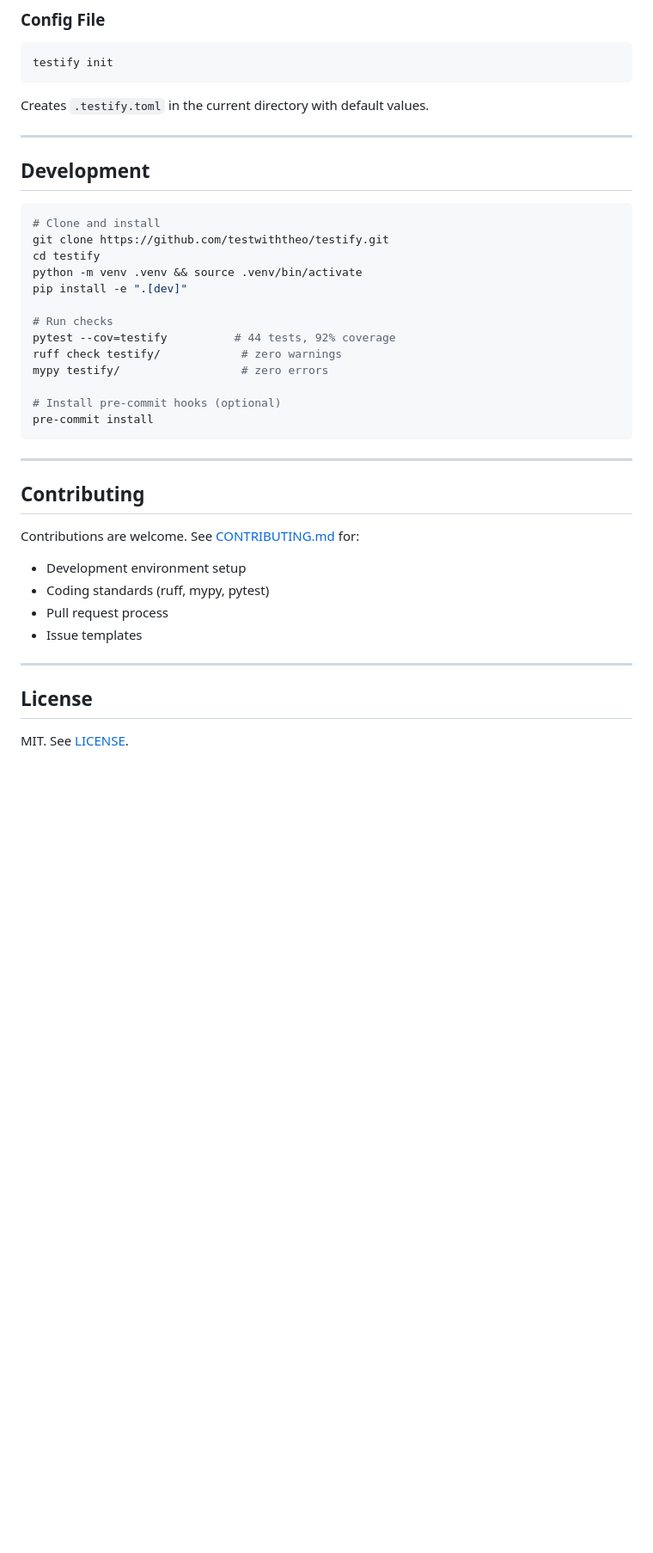
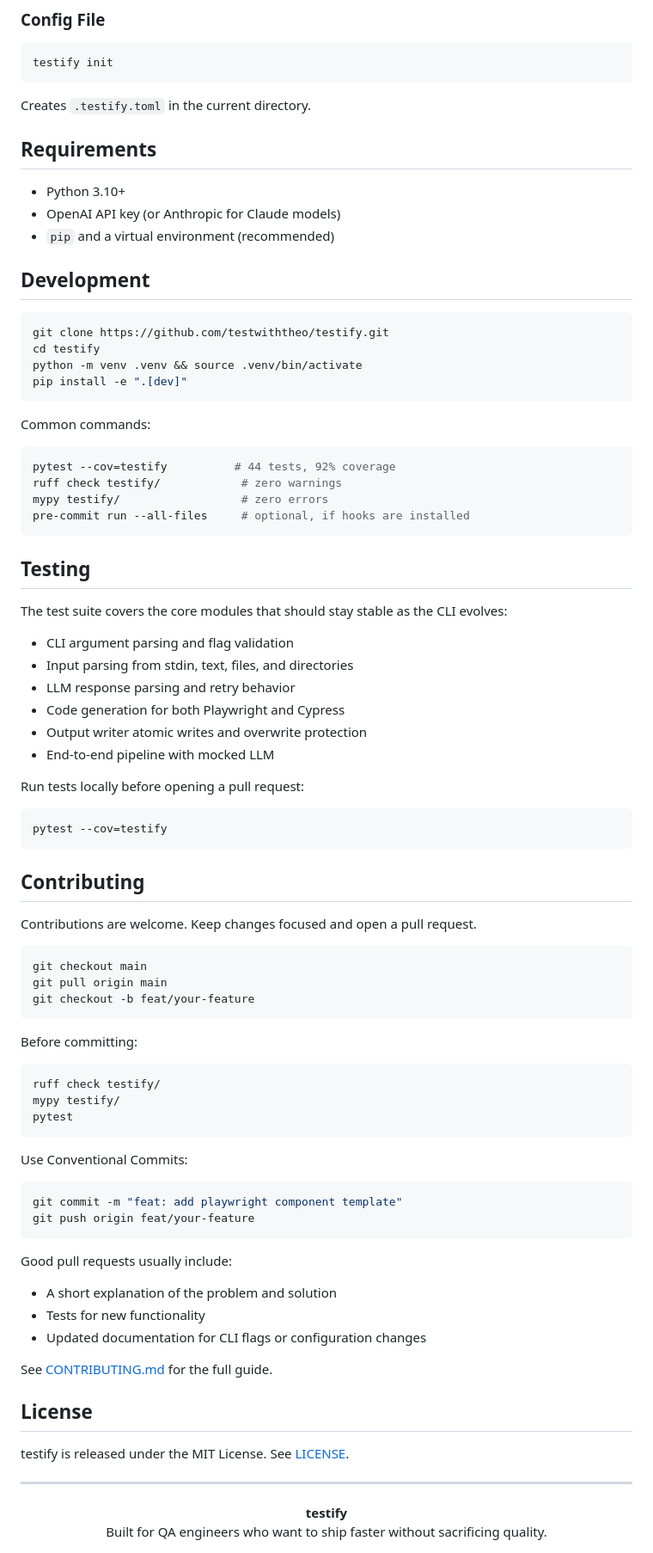
Before and after one commit to testwiththeo/testify, a Markdown page: README.md, the part around one of its changes. Shown at 86% size. GitHub-like rendering; blank space fills up the shorter version.

````diff
--- a/README.md
+++ b/README.md
@@ -175,41 +245,90 @@ testify reads configuration from environment variables and an optional `.testify
 testify init
 ```
 
-Creates `.testify.toml` in the current directory with default values.
+Creates `.testify.toml` in the current directory.
 
----
+## Requirements
+
+- Python 3.10+
+- OpenAI API key (or Anthropic for Claude models)
+- `pip` and a virtual environment (recommended)
 
 ## Development
 
 ```bash
-# Clone and install
 git clone https://github.com/testwiththeo/testify.git
 cd testify
 python -m venv .venv && source .venv/bin/activate
 pip install -e ".[dev]"
+```
 
-# Run checks
+Common commands:
+
+```bash
 pytest --cov=testify          # 44 tests, 92% coverage
 ruff check testify/            # zero warnings
 mypy testify/                  # zero errors
+pre-commit run --all-files     # optional, if hooks are installed
+```
 
-# Install pre-commit hooks (optional)
-pre-commit install
+## Testing
+
+The test suite covers the core modules that should stay stable as the CLI evolves:
+
+- CLI argument parsing and flag validation
+- Input parsing from stdin, text, files, and directories
+- LLM response parsing and retry behavior
+- Code generation for both Playwright and Cypress
+- Output writer atomic writes and overwrite protection
+- End-to-end pipeline with mocked LLM
+
+Run tests locally before opening a pull request:
+
+```bash
+pytest --cov=testify
 ```
+
+## Contributing
+
+Contributions are welcome. Keep changes focused and open a pull request.
+
+```bash
+git checkout main
+git pull origin main
+git checkout -b feat/your-feature
+```
+
+Before committing:
+
+```bash
+ruff check testify/
+mypy testify/
+pytest
+```
+
+Use Conventional Commits:
+
+```bash
+git commit -m "feat: add playwright component template"
+git push origin feat/your-feature
+```
+
+Good pull requests usually include:
+
+- A short explanation of the problem and solution
+- Tests for new functionality
+- Updated documentation for CLI flags or configuration changes
+
+See [CONTRIBUTING.md](CONTRIBUTING.md) for the full guide.
+
+## License
+
+testify is released under the MIT License. See [LICENSE](LICENSE).
 
 ---
 
-## Contributing
-
-Contributions are welcome. See [CONTRIBUTING.md](CONTRIBUTING.md) for:
-
-- Development environment setup
-- Coding standards (ruff, mypy, pytest)
-- Pull request process
-- Issue templates
-
----
-
-## License
-
-MIT. See [LICENSE](LICENSE).
+<div align="center">
+  <strong>testify</strong>
+  <br />
+  Built for QA engineers who want to ship faster without sacrificing quality.
+</div>
````
Also changed, not shown: other parts of README.md (+187 -117 lines).
